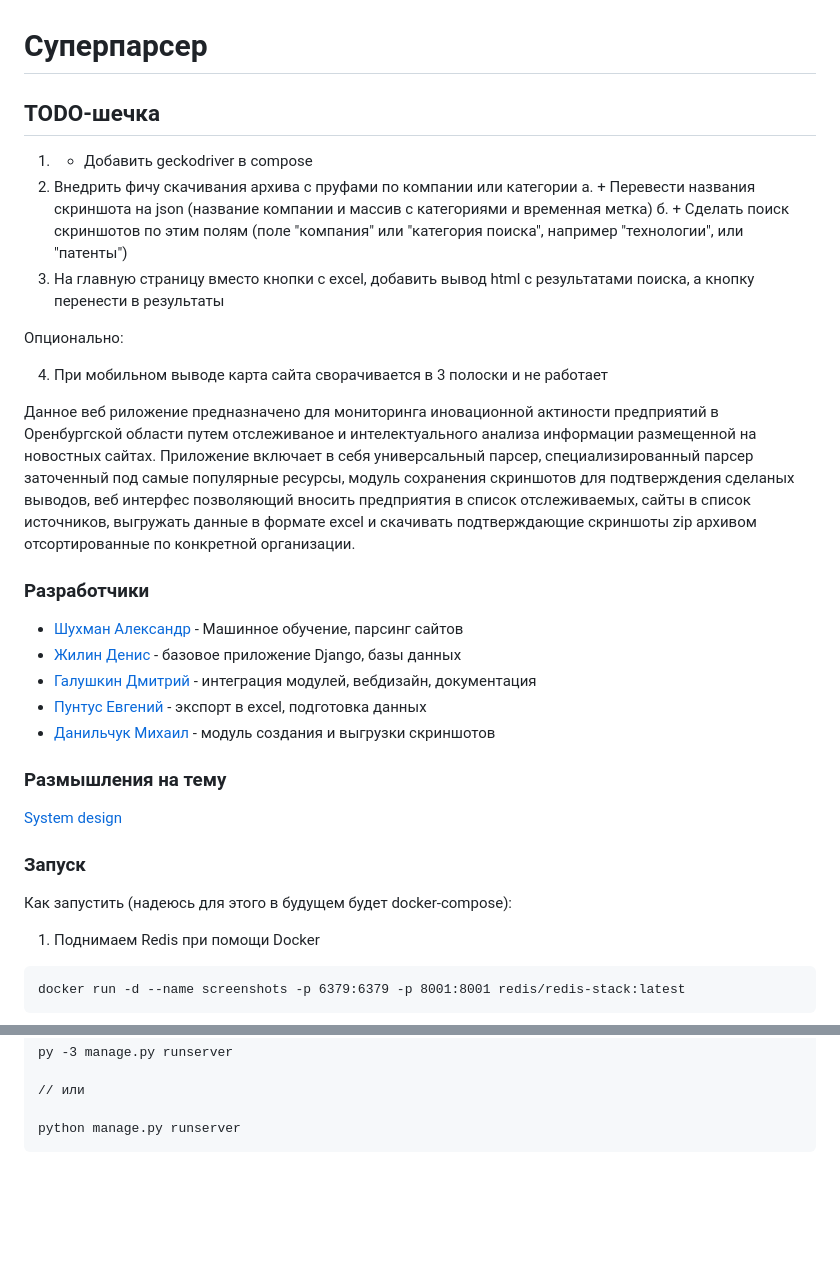
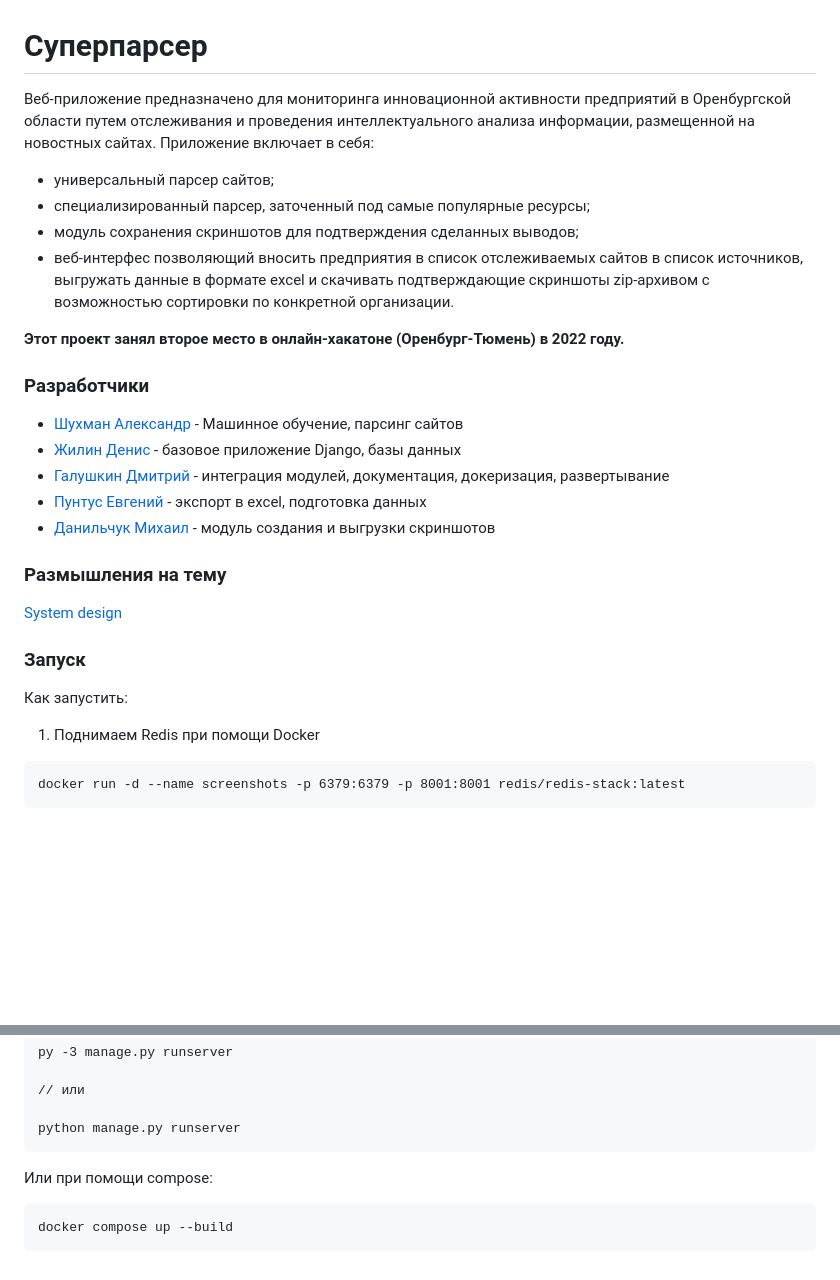
Before and after one commit to dimayasha7123/monitoring-of-innovative-activity, a Markdown page: README.md, 2 parts joined by grey strips. Drawn GitHub-style; blank space fills up the shorter version.

````diff
--- a/README.md
+++ b/README.md
@@ -1,24 +1,18 @@
 # Суперпарсер
 
-## TODO-шечка
+Веб-приложение предназначено для мониторинга инновационной активности предприятий в Оренбургской области путем отслеживания и проведения интеллектуального анализа информации, размещенной на новостных сайтах. Приложение включает в себя:
+* универсальный парсер сайтов;
+* специализированный парсер, заточенный под самые популярные ресурсы;
+* модуль сохранения скриншотов для подтверждения сделанных выводов;
+* веб-интерфес позволяющий вносить предприятия в список отслеживаемых сайтов в список источников, выгружать данные в формате excel и скачивать подтверждающие скриншоты zip-архивом с возможностью сортировки по конкретной организации.
 
-1. + Добавить geckodriver в compose
-2. Внедрить фичу скачивания архива с пруфами по компании или категории
-    a. + Перевести названия скриншота на json (название компании и массив с категориями и временная метка)
-    б. + Сделать поиск скриншотов по этим полям (поле "компания" или "категория поиска", например "технологии", или "патенты")
-3. На главную страницу вместо кнопки с excel, добавить вывод html с результатами поиска, а кнопку перенести в результаты
-
-Опционально:
-
-4. При мобильном выводе карта сайта сворачивается в 3 полоски и не работает
-
-Данное веб риложение предназначено для мониторинга иновационной актиности предприятий в Оренбургской области путем отслеживаное и интелектуального анализа информации размещенной на новостных сайтах. Приложение включает в себя универсальный парсер, специализированный парсер заточенный под самые популярные ресурсы, модуль сохранения скриншотов для подтверждения сделаных выводов, веб интерфес позволяющий вносить предприятия в список отслеживаемых, сайты в список источников, выгружать данные в формате excel и скачивать подтверждающие скриншоты zip архивом отсортированные по конкретной организации.
+**Этот проект занял второе место в онлайн-хакатоне (Оренбург-Тюмень) в 2022 году.**
 
 ### Разработчики
 
 * [Шухман Александр](https://github.com/AlexanderShukhman) - Машинное обучение, парсинг сайтов
 * [Жилин Денис](https://github.com/YouNotKissMe) - базовое приложение Django, базы данных
-* [Галушкин Дмитрий](https://github.com/dimayasha7123) - интеграция модулей, вебдизайн, документация
+* [Галушкин Дмитрий](https://github.com/dimayasha7123) - интеграция модулей, документация, докеризация, развертывание
 * [Пунтус Евгений](https://github.com/Evgenion47) - экспорт в excel, подготовка данных
 * [Данильчук Михаил](https://github.com/dwarf133) - модуль создания и выгрузки скриншотов
 
@@ -28,7 +22,7 @@
 
 ### Запуск
 
-Как запустить (надеюсь для этого в будущем будет docker-compose):
+Как запустить:
 1. Поднимаем Redis при помощи Docker
 ```
 docker run -d --name screenshots -p 6379:6379 -p 8001:8001 redis/redis-stack:latest
@@ -47,3 +41,8 @@ py -3 manage.py runserver
 
 python manage.py runserver
 ```
+
+Или при помощи compose:
+```
+docker compose up --build
+```
````
